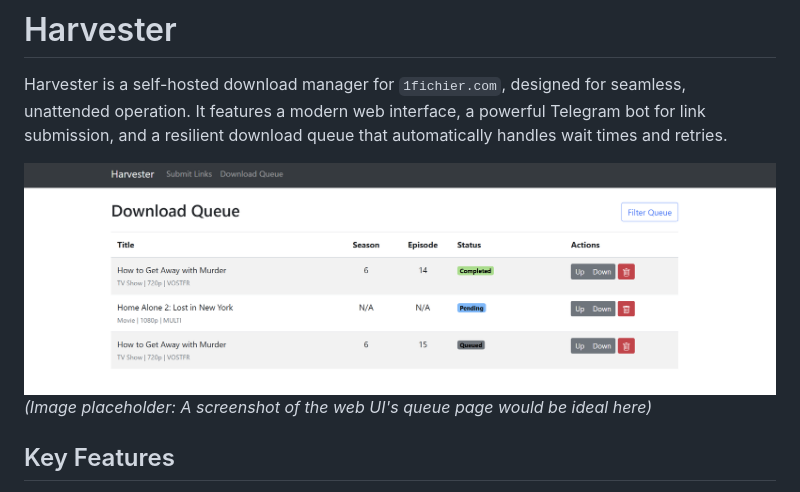
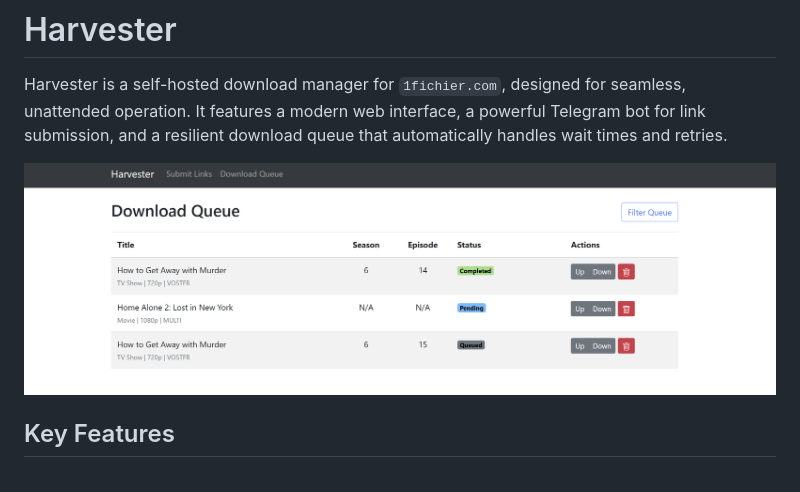
Before and after one commit to PetitPrinc3/Harvester, a Markdown page: README.md, the part around the change. Rendered like a GitHub page.

```diff
--- a/README.md
+++ b/README.md
@@ -2,7 +2,7 @@
 
 Harvester is a self-hosted download manager for `1fichier.com`, designed for seamless, unattended operation. It features a modern web interface, a powerful Telegram bot for link submission, and a resilient download queue that automatically handles wait times and retries.
 
-![Harvester Queue UI](./WebUI.png) *(Image placeholder: A screenshot of the web UI's queue page would be ideal here)*
+![Harvester Queue UI](./WebUI.png)
 
 ## Key Features
 
```
